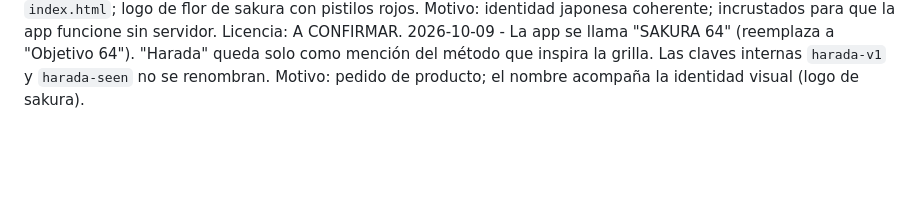
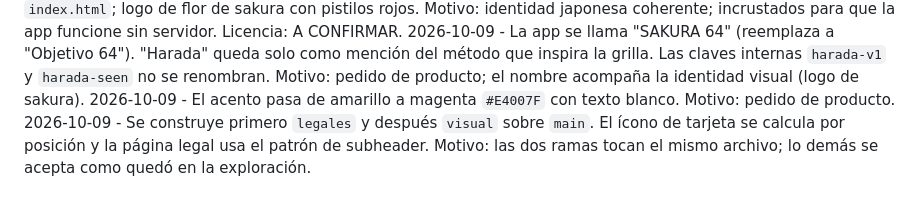
Before and after one commit to luisca85/sakura64, a Markdown page: docs/decisions.md, the part around the change. GitHub-like rendering; blank space fills up the shorter version.

```diff
--- a/docs/decisions.md
+++ b/docs/decisions.md
@@ -30,3 +30,5 @@
 2026-10-09 - Pilares en rojo, naranja, amarillo, verde manzana, turquesa, cian, azul y magenta, con color de texto por pilar (`--f1`..`--f8`, `PFG`). Reemplaza la paleta anterior. Motivo: pedido de producto; el texto por pilar asegura contraste de 4.5:1.
 2026-10-09 - Íconos del set "Japan Icons (Community)" de Figma, incrustados en `index.html`; logo de flor de sakura con pistilos rojos. Motivo: identidad japonesa coherente; incrustados para que la app funcione sin servidor. Licencia: A CONFIRMAR.
 2026-10-09 - La app se llama "SAKURA 64" (reemplaza a "Objetivo 64"). "Harada" queda solo como mención del método que inspira la grilla. Las claves internas `harada-v1` y `harada-seen` no se renombran. Motivo: pedido de producto; el nombre acompaña la identidad visual (logo de sakura).
+2026-10-09 - El acento pasa de amarillo a magenta `#E4007F` con texto blanco. Motivo: pedido de producto.
+2026-10-09 - Se construye primero `legales` y después `visual` sobre `main`. El ícono de tarjeta se calcula por posición y la página legal usa el patrón de subheader. Motivo: las dos ramas tocan el mismo archivo; lo demás se acepta como quedó en la exploración.
```
Also changed, not shown: docs/specs/diseno-visual.md (+14 -8 lines).
